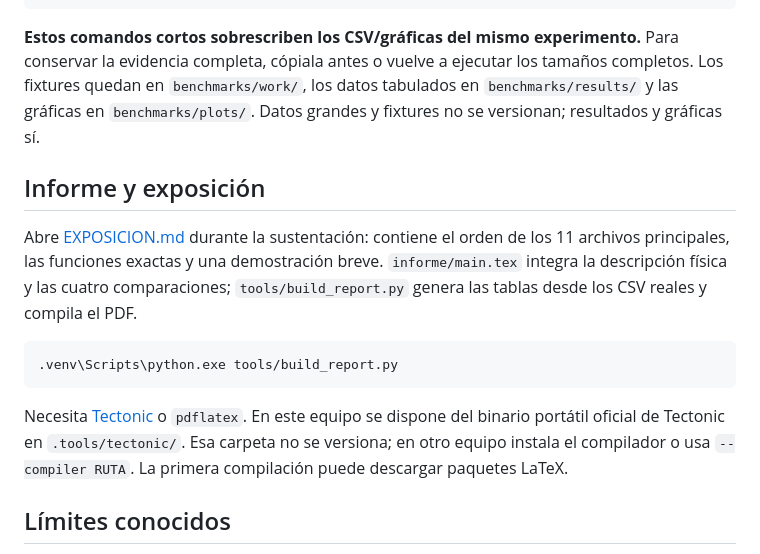
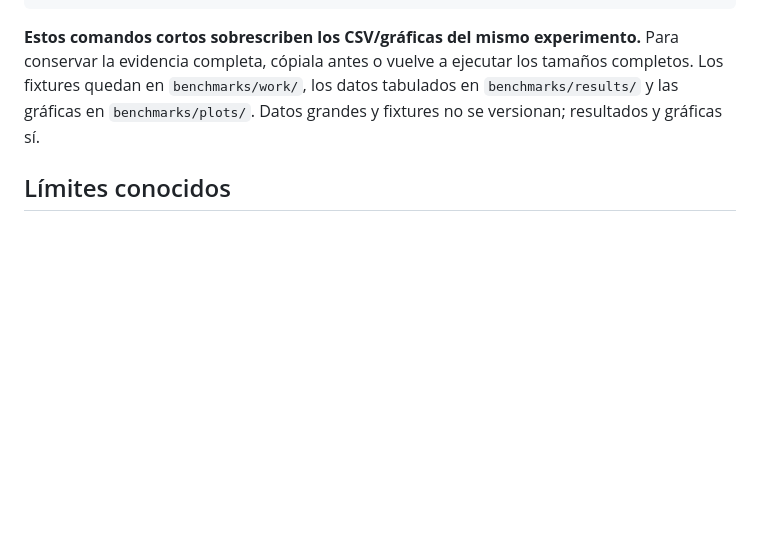
Before and after one commit to ArmandoPal/BD2_proyecto, a Markdown page: README.md, the part around the change. Drawn GitHub-style; blank space fills up the shorter version.

````diff
--- a/README.md
+++ b/README.md
@@ -259,15 +259,7 @@ Prueba corta opcional:
 
 **Estos comandos cortos sobrescriben los CSV/gráficas del mismo experimento.** Para conservar la evidencia completa, cópiala antes o vuelve a ejecutar los tamaños completos. Los fixtures quedan en `benchmarks/work/`, los datos tabulados en `benchmarks/results/` y las gráficas en `benchmarks/plots/`. Datos grandes y fixtures no se versionan; resultados y gráficas sí.
 
-## Informe y exposición
 
-Abre [EXPOSICION.md](EXPOSICION.md) durante la sustentación: contiene el orden de los 11 archivos principales, las funciones exactas y una demostración breve. `informe/main.tex` integra la descripción física y las cuatro comparaciones; `tools/build_report.py` genera las tablas desde los CSV reales y compila el PDF.
-
-```powershell
-.venv\Scripts\python.exe tools/build_report.py
-```
-
-Necesita [Tectonic](https://tectonic-typesetting.github.io/book/latest/installation/) o `pdflatex`. En este equipo se dispone del binario portátil oficial de Tectonic en `.tools/tectonic/`. Esa carpeta no se versiona; en otro equipo instala el compilador o usa `--compiler RUTA`. La primera compilación puede descargar paquetes LaTeX.
 
 ## Límites conocidos
 
````
